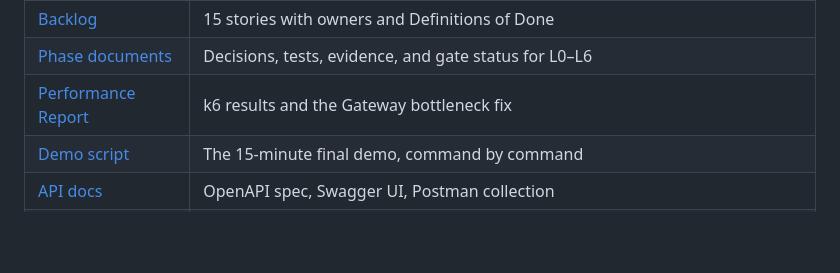
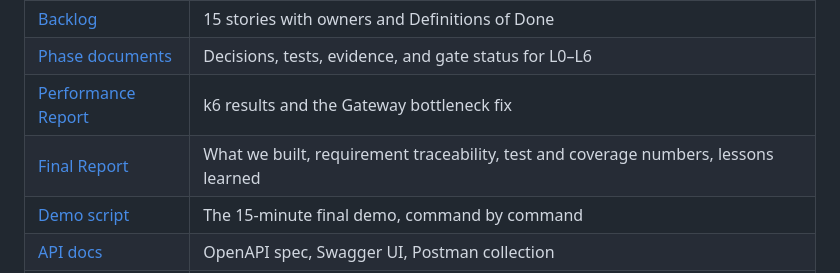
Before and after one commit to husseineelsaka/E-Commerce-Platform, a Markdown page: README.md, the part around the change. Rendered like a GitHub page; blank space fills up the shorter version.

Commit message:
capstone-L6: final-report
Co-authored-by: Sahar Attia <Saherattia26@gmail.com>
Co-authored-by: Ahmed Khalaf <ahmedkhallaf1098@gmail.com>
Co-authored-by: Ahmed Qamar <Ahmedkamar30@yahoo.com>

```diff
--- a/README.md
+++ b/README.md
@@ -32,6 +32,7 @@ Working agreement: [Team Charter](docs/TEAM-CHARTER.md). Agent and contributor r
 | [Backlog](docs/BACKLOG.md) | 15 stories with owners and Definitions of Done |
 | [Phase documents](docs/phases/) | Decisions, tests, evidence, and gate status for L0–L6 |
 | [Performance Report](docs/PERFORMANCE-REPORT.md) | k6 results and the Gateway bottleneck fix |
+| [Final Report](docs/FINAL-REPORT.md) | What we built, requirement traceability, test and coverage numbers, lessons learned |
 | [Demo script](docs/DEMO.md) | The 15-minute final demo, command by command |
 | [API docs](docs/api/README.md) | OpenAPI spec, Swagger UI, Postman collection |
 | Service READMEs | [product](services/product-service/README.md) · [order](services/order-service/README.md) · [payment](services/payment-service/README.md) · [inventory](services/inventory-service/README.md) · [notification](services/notification-service/README.md) · [review](services/review-service/README.md) |
```
Also changed, not shown: docs/FINAL-REPORT.md (added, +142 -0 lines).
